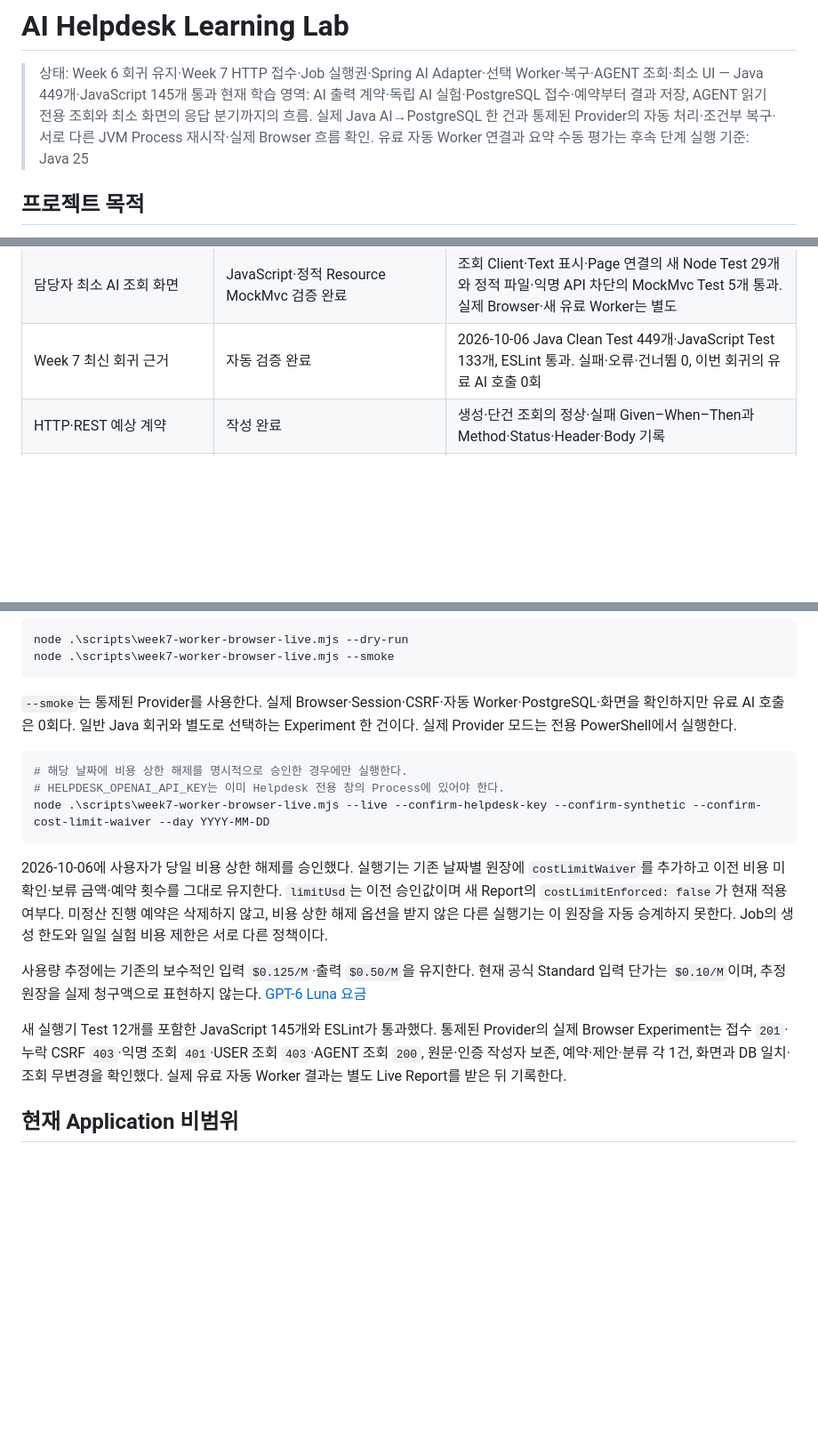
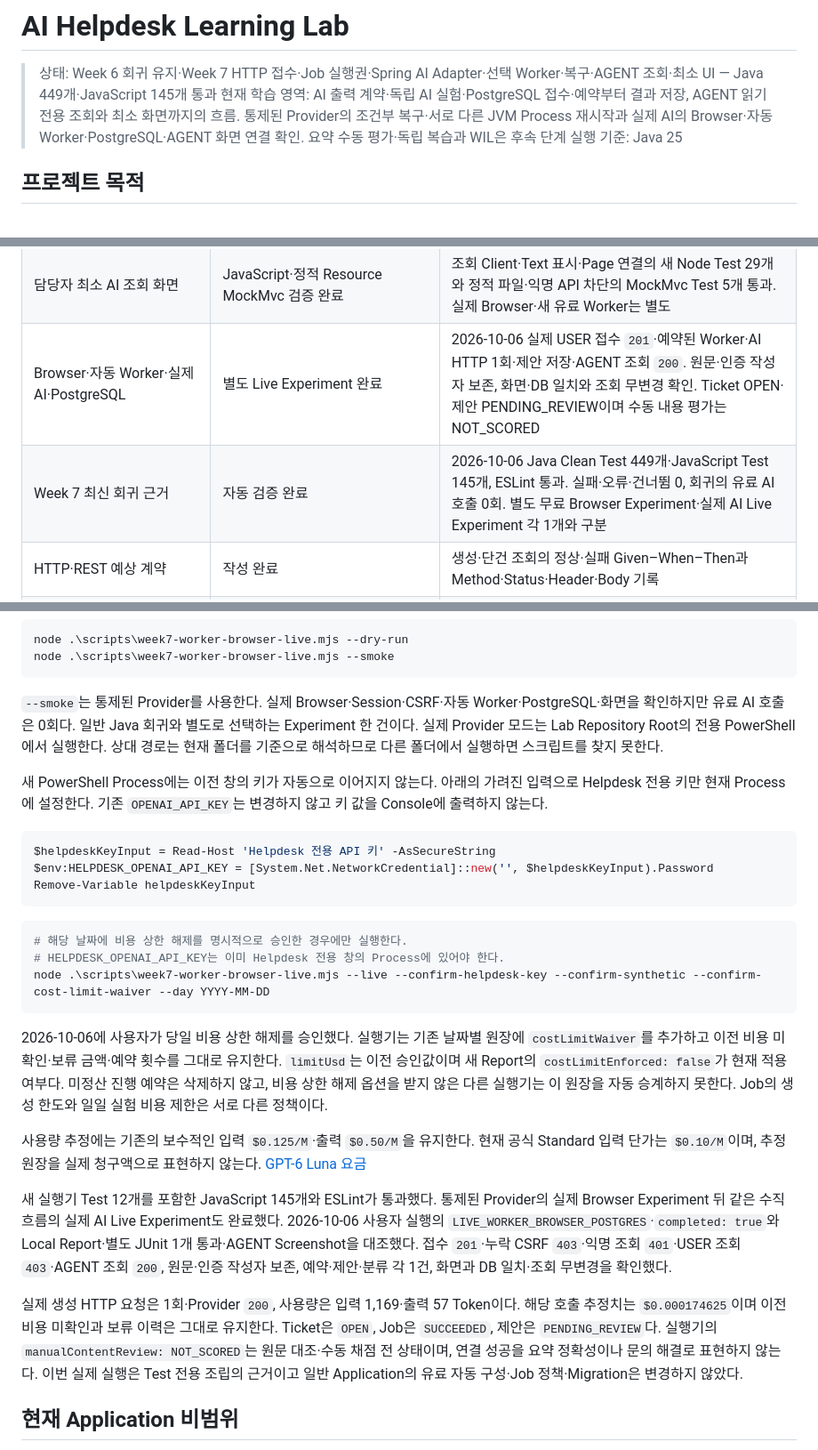
Before and after one commit to HyungminYoon1/ai-helpdesk-learning-lab, a Markdown page: README.md, 3 parts joined by grey strips. Shown at 89% size. GitHub-like rendering; blank space fills up the shorter version.

Commit message:
docs(ai): record live scheduled worker browser verification

````diff
--- a/README.md
+++ b/README.md
@@ -1,7 +1,7 @@
 # AI Helpdesk Learning Lab
 
 > 상태: Week 6 회귀 유지·Week 7 HTTP 접수·Job 실행권·Spring AI Adapter·선택 Worker·복구·AGENT 조회·최소 UI — Java 449개·JavaScript 145개 통과
-> 현재 학습 영역: AI 출력 계약·독립 AI 실험·PostgreSQL 접수·예약부터 결과 저장, AGENT 읽기 전용 조회와 최소 화면의 응답 분기까지의 흐름. 실제 Java AI→PostgreSQL 한 건과 통제된 Provider의 자동 처리·조건부 복구·서로 다른 JVM Process 재시작·실제 Browser 흐름 확인. 유료 자동 Worker 연결과 요약 수동 평가는 후속 단계
+> 현재 학습 영역: AI 출력 계약·독립 AI 실험·PostgreSQL 접수·예약부터 결과 저장, AGENT 읽기 전용 조회와 최소 화면까지의 흐름. 통제된 Provider의 조건부 복구·서로 다른 JVM Process 재시작과 실제 AI의 Browser·자동 Worker·PostgreSQL·AGENT 화면 연결 확인. 요약 수동 평가·독립 복습과 WIL은 후속 단계
 > 실행 기준: Java 25
 
 ## 프로젝트 목적
@@ -305,7 +305,8 @@ target/surefire-reports/
 | Worker의 실제 JVM 종료·재시작 | 실제 PostgreSQL·통제된 Provider 검증 완료 | 새 Test 5개. 첫 Java Process 종료를 확인하고 다른 PID로 같은 DB를 연결해 PENDING·결과 미확인/불명·재시도 금지·미래 대기를 확인. 정책·누적 예약·원래 기한·원문 유지 |
 | AGENT 전용 AI 상태·제안 조회 | 실제 PostgreSQL·Security·MockMvc 검증 완료 | 새 Test 55개. 익명 401·USER 403, 최초 Message의 Job 조회, 다섯 상태·명시적 null·고정 실패 코드, 정합성/조회 오류의 안전한 500, 반복 조회의 불변과 Provider 미호출 |
 | 담당자 최소 AI 조회 화면 | JavaScript·정적 Resource MockMvc 검증 완료 | 조회 Client·Text 표시·Page 연결의 새 Node Test 29개와 정적 파일·익명 API 차단의 MockMvc Test 5개 통과. 실제 Browser·새 유료 Worker는 별도 |
-| Week 7 최신 회귀 근거 | 자동 검증 완료 | 2026-10-06 Java Clean Test 449개·JavaScript Test 133개, ESLint 통과. 실패·오류·건너뜀 0, 이번 회귀의 유료 AI 호출 0회 |
+| Browser·자동 Worker·실제 AI·PostgreSQL | 별도 Live Experiment 완료 | 2026-10-06 실제 USER 접수 `201`·예약된 Worker·AI HTTP 1회·제안 저장·AGENT 조회 `200`. 원문·인증 작성자 보존, 화면·DB 일치와 조회 무변경 확인. Ticket OPEN·제안 PENDING_REVIEW이며 수동 내용 평가는 NOT_SCORED |
+| Week 7 최신 회귀 근거 | 자동 검증 완료 | 2026-10-06 Java Clean Test 449개·JavaScript Test 145개, ESLint 통과. 실패·오류·건너뜀 0, 회귀의 유료 AI 호출 0회. 별도 무료 Browser Experiment·실제 AI Live Experiment 각 1개와 구분 |
 | HTTP·REST 예상 계약 | 작성 완료 | 생성·단건 조회의 정상·실패 Given–When–Then과 Method·Status·Header·Body 기록 |
 | Spring Boot Dependency·Application 진입점 | 구현·컴파일 완료 | Spring Boot `4.1.1`, `spring-boot-starter-webmvc`, Maven Plugin과 `HelpdeskApplication` 적용 |
 | Application Context·내장 Server | 기동 확인 | Java `25.0.4`, Tomcat `11.0.24`, Port `8080`에서 `Started HelpdeskApplication` 확인 |
@@ -604,7 +605,15 @@ node .\scripts\week7-worker-browser-live.mjs --dry-run
 node .\scripts\week7-worker-browser-live.mjs --smoke
 ```
 
-`--smoke`는 통제된 Provider를 사용한다. 실제 Browser·Session·CSRF·자동 Worker·PostgreSQL·화면을 확인하지만 유료 AI 호출은 0회다. 일반 Java 회귀와 별도로 선택하는 Experiment 한 건이다. 실제 Provider 모드는 전용 PowerShell에서 실행한다.
+`--smoke`는 통제된 Provider를 사용한다. 실제 Browser·Session·CSRF·자동 Worker·PostgreSQL·화면을 확인하지만 유료 AI 호출은 0회다. 일반 Java 회귀와 별도로 선택하는 Experiment 한 건이다. 실제 Provider 모드는 Lab Repository Root의 전용 PowerShell에서 실행한다. 상대 경로는 현재 폴더를 기준으로 해석하므로 다른 폴더에서 실행하면 스크립트를 찾지 못한다.
+
+새 PowerShell Process에는 이전 창의 키가 자동으로 이어지지 않는다. 아래의 가려진 입력으로 Helpdesk 전용 키만 현재 Process에 설정한다. 기존 `OPENAI_API_KEY`는 변경하지 않고 키 값을 Console에 출력하지 않는다.
+
+```powershell
+$helpdeskKeyInput = Read-Host 'Helpdesk 전용 API 키' -AsSecureString
+$env:HELPDESK_OPENAI_API_KEY = [System.Net.NetworkCredential]::new('', $helpdeskKeyInput).Password
+Remove-Variable helpdeskKeyInput
+```
 
 ```powershell
 # 해당 날짜에 비용 상한 해제를 명시적으로 승인한 경우에만 실행한다.
@@ -616,7 +625,9 @@ node .\scripts\week7-worker-browser-live.mjs --live --confirm-helpdesk-key --con
 
 사용량 추정에는 기존의 보수적인 입력 `$0.125/M`·출력 `$0.50/M`을 유지한다. 현재 공식 Standard 입력 단가는 `$0.10/M`이며, 추정 원장을 실제 청구액으로 표현하지 않는다. [GPT-6 Luna 요금](https://developers.openai.com/api/docs/models/gpt-6-luna)
 
-새 실행기 Test 12개를 포함한 JavaScript 145개와 ESLint가 통과했다. 통제된 Provider의 실제 Browser Experiment는 접수 `201`·누락 CSRF `403`·익명 조회 `401`·USER 조회 `403`·AGENT 조회 `200`, 원문·인증 작성자 보존, 예약·제안·분류 각 1건, 화면과 DB 일치·조회 무변경을 확인했다. 실제 유료 자동 Worker 결과는 별도 Live Report를 받은 뒤 기록한다.
+새 실행기 Test 12개를 포함한 JavaScript 145개와 ESLint가 통과했다. 통제된 Provider의 실제 Browser Experiment 뒤 같은 수직 흐름의 실제 AI Live Experiment도 완료했다. 2026-10-06 사용자 실행의 `LIVE_WORKER_BROWSER_POSTGRES`·`completed: true`와 Local Report·별도 JUnit 1개 통과·AGENT Screenshot을 대조했다. 접수 `201`·누락 CSRF `403`·익명 조회 `401`·USER 조회 `403`·AGENT 조회 `200`, 원문·인증 작성자 보존, 예약·제안·분류 각 1건, 화면과 DB 일치·조회 무변경을 확인했다.
+
+실제 생성 HTTP 요청은 1회·Provider `200`, 사용량은 입력 1,169·출력 57 Token이다. 해당 호출 추정치는 `$0.000174625`이며 이전 비용 미확인과 보류 이력은 그대로 유지한다. Ticket은 `OPEN`, Job은 `SUCCEEDED`, 제안은 `PENDING_REVIEW`다. 실행기의 `manualContentReview: NOT_SCORED`는 원문 대조·수동 채점 전 상태이며, 연결 성공을 요약 정확성이나 문의 해결로 표현하지 않는다. 이번 실제 실행은 Test 전용 조립의 근거이고 일반 Application의 유료 자동 구성·Job 정책·Migration은 변경하지 않았다.
 
 ## 현재 Application 비범위
 
````
